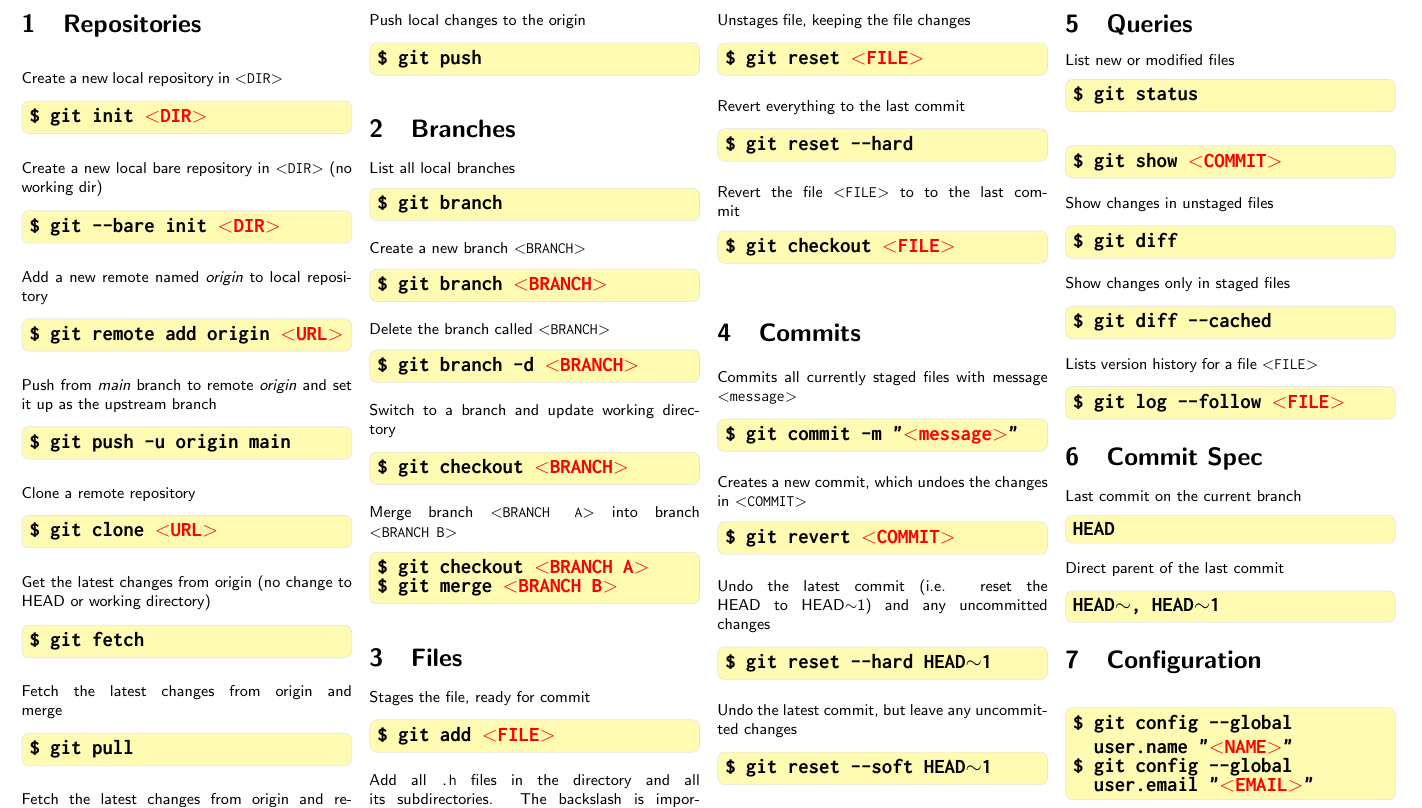
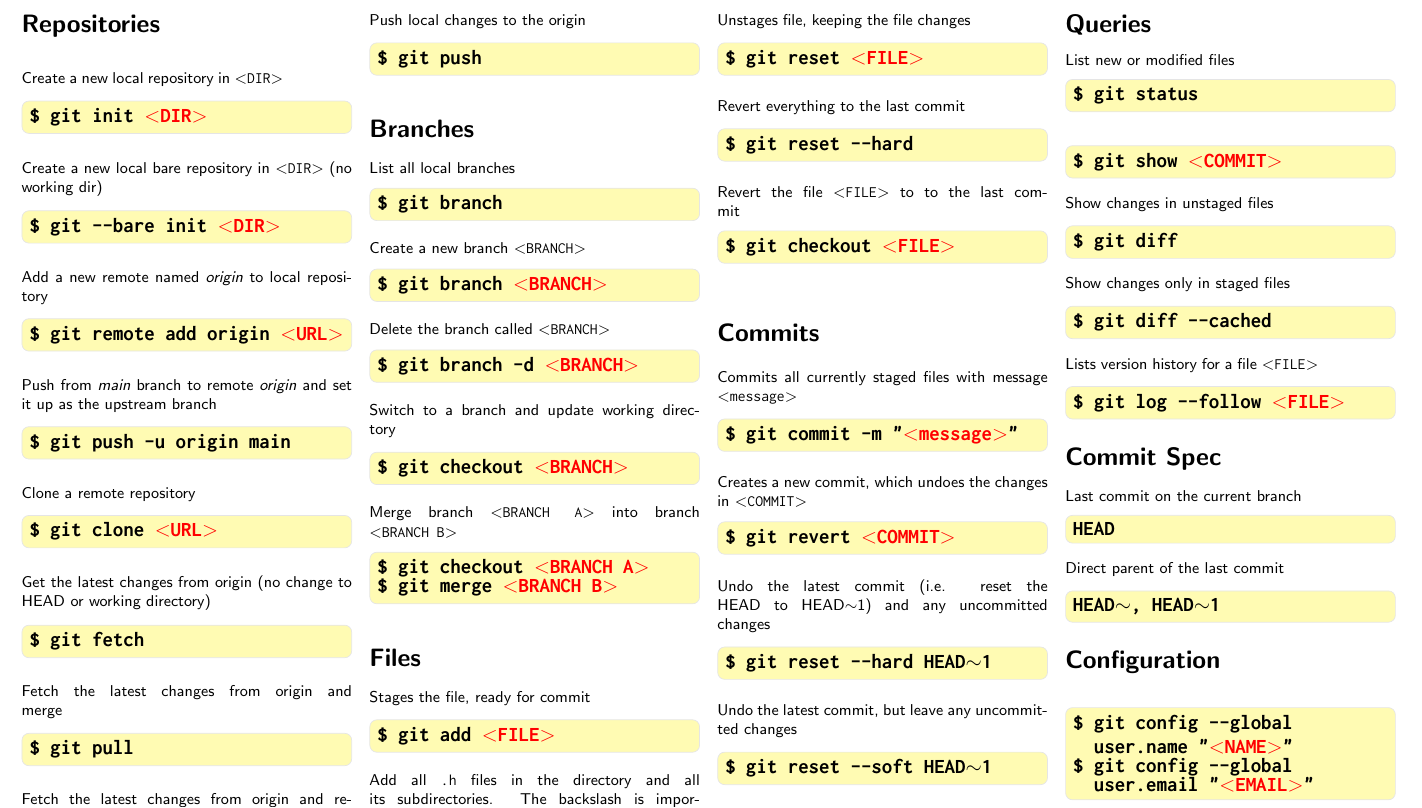
Before and after one commit to nnen/git_cheatsheet, a LaTeX document (main.tex): part of the page, cut so that both start at the same text. Compiled offline with pdfLaTeX.

Commit message:
Remove numbers from sections.

```diff
--- a/main.tex
+++ b/main.tex
@@ -94,7 +94,7 @@
 %\maketitle
 
 %%%%%%%%%%%%%%%%%%%%%%%%%%%%%%%%%%%%%%%%%%%%%%%%%%%%%%%%%%%%%%%%%%
-\section{Repositories}%
+\section*{Repositories}%
 
 \begin{cheatentry}%
 Create a new local repository in \cheatmetavarref{DIR}
@@ -159,7 +159,7 @@ Push local changes to the origin
 \end{cheatentry}
 
 %%%%%%%%%%%%%%%%%%%%%%%%%%%%%%%%%%%%%%%%%%%%%%%%%%%%%%%%%%%%%%%%%%
-\section{Branches}
+\section*{Branches}
 
 \begin{cheatentry}%
 List all local branches
@@ -195,7 +195,7 @@ Merge branch \cheatmetavarref{BRANCH~A} into branch \cheatmetavarref{BRANCH~B}
 \end{cheatentry}
 
 %%%%%%%%%%%%%%%%%%%%%%%%%%%%%%%%%%%%%%%%%%%%%%%%%%%%%%%%%%%%%%%%%%
-\section{Files}
+\section*{Files}
 
 \begin{cheatentry}%
 Stages the file, ready for commit
@@ -306,7 +306,7 @@ Lists version history for a file \cheatmetavarref{FILE}
 
 
 %%%%%%%%%%%%%%%%%%%%%%%%%%%%%%%%%%%%%%%%%%%%%%%%%%%%%%%%%%%%%%%%%%
-\section{Commit Spec}
+\section*{Commit Spec}
 
 \begin{cheatentry}%
 Last commit on the current branch
```
Also changed, not shown: main.tex (6 more changed lines).
